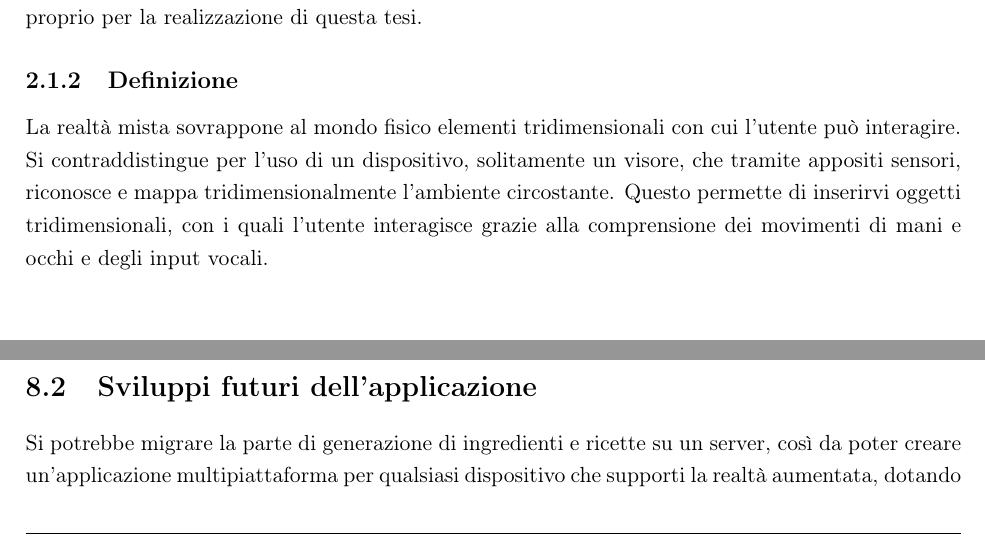
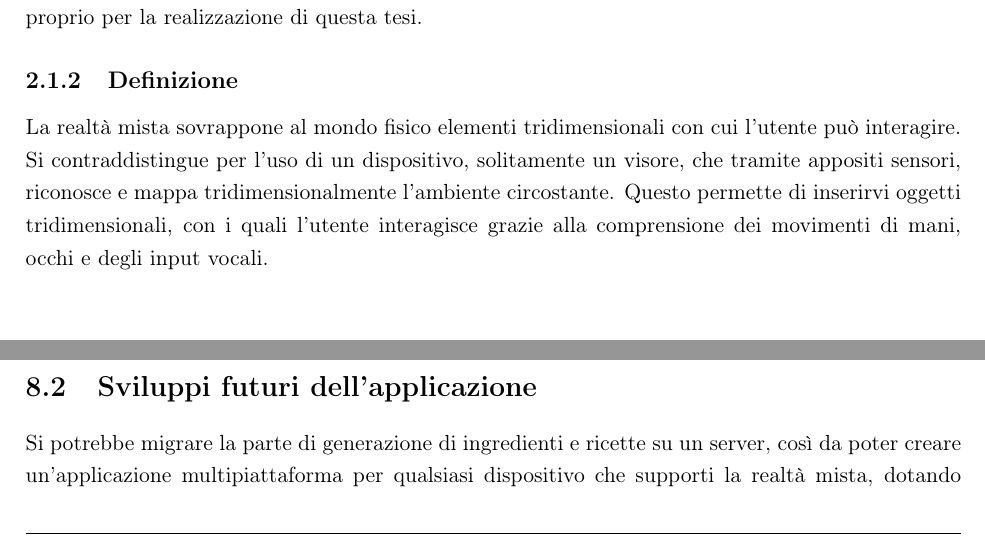
Before and after one commit to Giacomix02/Tesi-triennale-UNIVAQ, a LaTeX book (report.tex, which reads include/2-chapters/conclusioni.tex, include/2-chapters/tecnologieUtilizzate.tex): two parts of pages 5 and 48 of 53, joined at a grey line, cut so that both start at the same text. Compiled offline with pdfLaTeX.

Commit message:
conclusioni e correzione piccoli errori

```diff
--- a/include/2-chapters/conclusioni.tex
+++ b/include/2-chapters/conclusioni.tex
@@ -4,7 +4,7 @@
 \section{La mia esperienza con Unity e MRTK}
 La mia esperienza con l'MRTK è stata in generale per lo più negativa, dettata da una scarsa documentazione ufficiale e anche poco materiale online di progetti di altri sviluppatori. I maggiori problemi si sono presentati quando ho dovuto costruire l'interfaccia grafica, in particolare nel far funzionare la scroll list e capire il funzionamento delle tab. Un'ulteriore difficoltà è stata reperire i prefab e gli esempi menzionati nella documentazione: spesso venivano mostrati come disponibili, ma risultavano difficilmente trovabili tramite fonti ufficiali. Anche il processo di compilazione per il visore non è dei migliori, con tempi di attesa per la prima build che si avvicinano alla mezz'ora, errori a fine compilazione abbastanza strani che si risolvono riavviando il pc, il visore o ricominciando da capo la compilazione, che come se non bastasse occupa uno spazio non indifferente sul disco e mi è capitato alcune volte di non aver spazio sufficente o addirittura di riempire completamente il disco. Altro punto a sfavore è la quantità di spazio richiesto per sviluppare l'applicazione, dato che bisogna installare componenti da Visual Studio Installer che pesano diversi GB. Altro problema che ho riscontrato, e che mi ha costetto a migrare l'intero progetto in un nuovo progetto Unity, è stato il fatto che installando dei componenti dalla Microsoft Mixed Reality Feature Tool, il progetto Unity non riusciva più a emulare dando errori di componenti mancanti, inoltre Unity, non permettendo di copiare e incollare la gerarchia senza creare dei prefab, ha reso più difficile e laborioso il processo di migrazione. Del resto la programmazione C\# in Unity è abbastanza lineare e ben documentata con un'ottima community online, che permette di risolvere la maggior parte dei problemi che si possono incontrare. Lato Hardware, gli Hololens sono un dispositivo molto interessante e con un potenziale enorme, anche se dotati di specifiche tecniche molto limitate nel 2025, punto a favore è che lo sviluppatore può controllarli in remoto accedendoci tramite IP, vedendo tutti i parametri vitali e anche una preview della telecamera, che permette di vedere cosa vede l'utente in tempo reale. Punto a sfavore invece è il FOV ("Field Of View") molto limitato e anche uno schermo che se non impostato correttamente potrebbe non avere i giusti colori o risultare sfocato.
 \section{Sviluppi futuri dell'applicazione}
-Si potrebbe migrare la parte di generazione di ingredienti e ricette su un server, così da poter creare un'applicazione multipiattaforma per qualsiasi dispositivo che supporti la realtà aumentata, dotando di un login l'utente in modo tale da poter andare a consultare le ricette salvate e gli ingredienti preferiti anche da altre piattaforme come smartphone o pc. Nel progetto attuale per gli Hololens si dovrebbe implementare la funzionalità di tracciare tramite le coordinate fornite da Gemini gli ingredienti nello spazio 3d, magari aggiungendo informazioni utili sui singoli ingredienti.
+Si potrebbe migrare la parte di generazione di ingredienti e ricette su un server, così da poter creare un'applicazione multipiattaforma per qualsiasi dispositivo che supporti la realtà mista, dotando di un login l'utente in modo tale da poter andare a consultare le ricette salvate e gli ingredienti preferiti anche da altre piattaforme come smartphone o pc. Nel progetto attuale per gli Hololens si dovrebbe implementare la funzionalità di tracciare tramite le coordinate fornite da Gemini gli ingredienti nello spazio 3d, magari aggiungendo informazioni utili sui singoli ingredienti.
 
 \section{Considerazioni finali}
 L'esperienza di sviluppo con Unity e MRTK è stata complessa e ha richiesto un notevole impegno per superare le difficoltà legate alla documentazione e all'utilizzo dell'MRTK. Con lo sviluppo di questa applicazione ho capito il perchè non ci sono molti sviluppatori che si cimentano nello sviluppo di applicazioni per gli Hololens. Personalmente considero l'MRTK un progetto morto della Microsoft, che ha molti difetti e pochi pregi, surclassato da altri framework con una documentazione e processo di sviluppo migliore, come ad esempio quello di Meta utilizzato per lo sviluppo di applicazioni per il visori Meta Quest.
--- a/include/2-chapters/tecnologieUtilizzate.tex
+++ b/include/2-chapters/tecnologieUtilizzate.tex
@@ -9,7 +9,7 @@ Lo studio di tecnologie simili a realtà aumentata (AR), realtà mista (MR) e re
 \\ In tempi recenti abbiamo visto lo sviluppo dei Google Glass, usciti nel 2013 e ritirati dal mercato nel 2023 \cite{EndofGoogleGlass}, e dei primi visori di realtà virtuale come l'Oculus Rift CV1, uscito nel 2016 \cite{OculusRift1}, che hanno creato le basi per visori più recenti come il Meta Quest 3 e gli Hololens 2, quest'utimi utilizzati proprio per la realizzazione di questa tesi.
 
 \subsection{Definizione}
-La realtà mista sovrappone al mondo fisico elementi tridimensionali con cui l'utente può interagire. Si contraddistingue per l'uso di un dispositivo, solitamente un visore, che tramite appositi sensori, riconosce e mappa tridimensionalmente l'ambiente circostante. Questo permette di inserirvi oggetti tridimensionali, con i quali l'utente interagisce grazie alla comprensione dei movimenti di mani e occhi e degli input vocali.
+La realtà mista sovrappone al mondo fisico elementi tridimensionali con cui l'utente può interagire. Si contraddistingue per l'uso di un dispositivo, solitamente un visore, che tramite appositi sensori, riconosce e mappa tridimensionalmente l'ambiente circostante. Questo permette di inserirvi oggetti tridimensionali, con i quali l'utente interagisce grazie alla comprensione dei movimenti di mani, occhi e degli input vocali.
 \begin{figure}[H]
     \includegraphics[scale=0.4]{figures/chapter_1/mixedrealityspectrum-worlds.png}
     \caption{Rappresentazione della fusione del mondo fisico con il mondo digitale nella realtà mista.}
```
